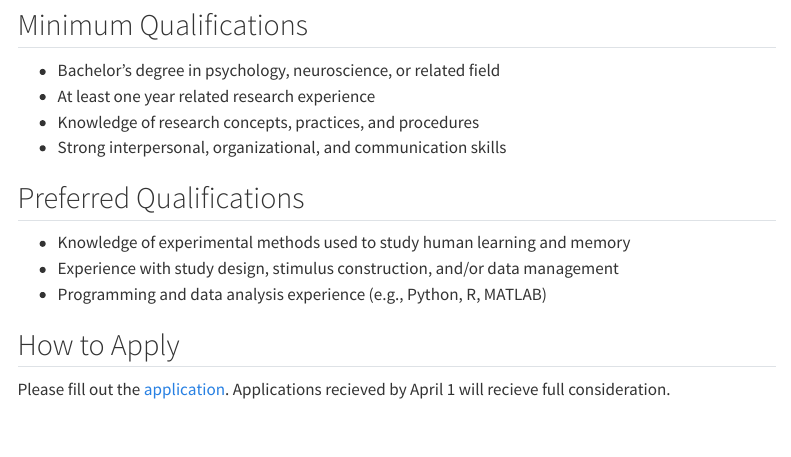
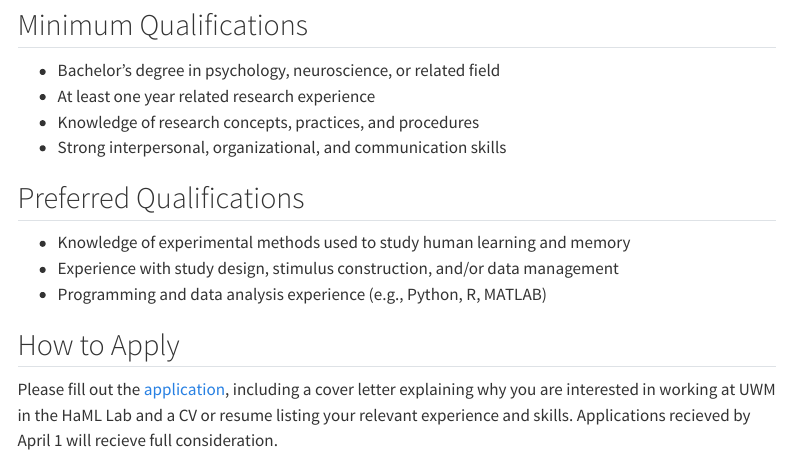
Before and after one commit to hamllab/hamllab.github.io, a Quarto document (positions.qmd): the page in a window 1100 px wide, from 1110 px down. Rendered offline with R 4.5, knitr and Pandoc in place of Quarto, with nearby package versions; menus at the side of the page are left out.

Commit message:
feat: add more application information

```diff
--- a/positions.qmd
+++ b/positions.qmd
@@ -39,4 +39,4 @@ The HaML Lab studies how humans acquire and apply knowledge to make informed dec
 
 ## How to Apply
 
-Please fill out the [application](https://form.jotform.com/240724870401147). Applications recieved by April 1 will recieve full consideration.
+Please fill out the [application](https://form.jotform.com/240724870401147), including a cover letter explaining why you are interested in working at UWM in the HaML Lab and a CV or resume listing your relevant experience and skills. Applications recieved by April 1 will recieve full consideration.
```
